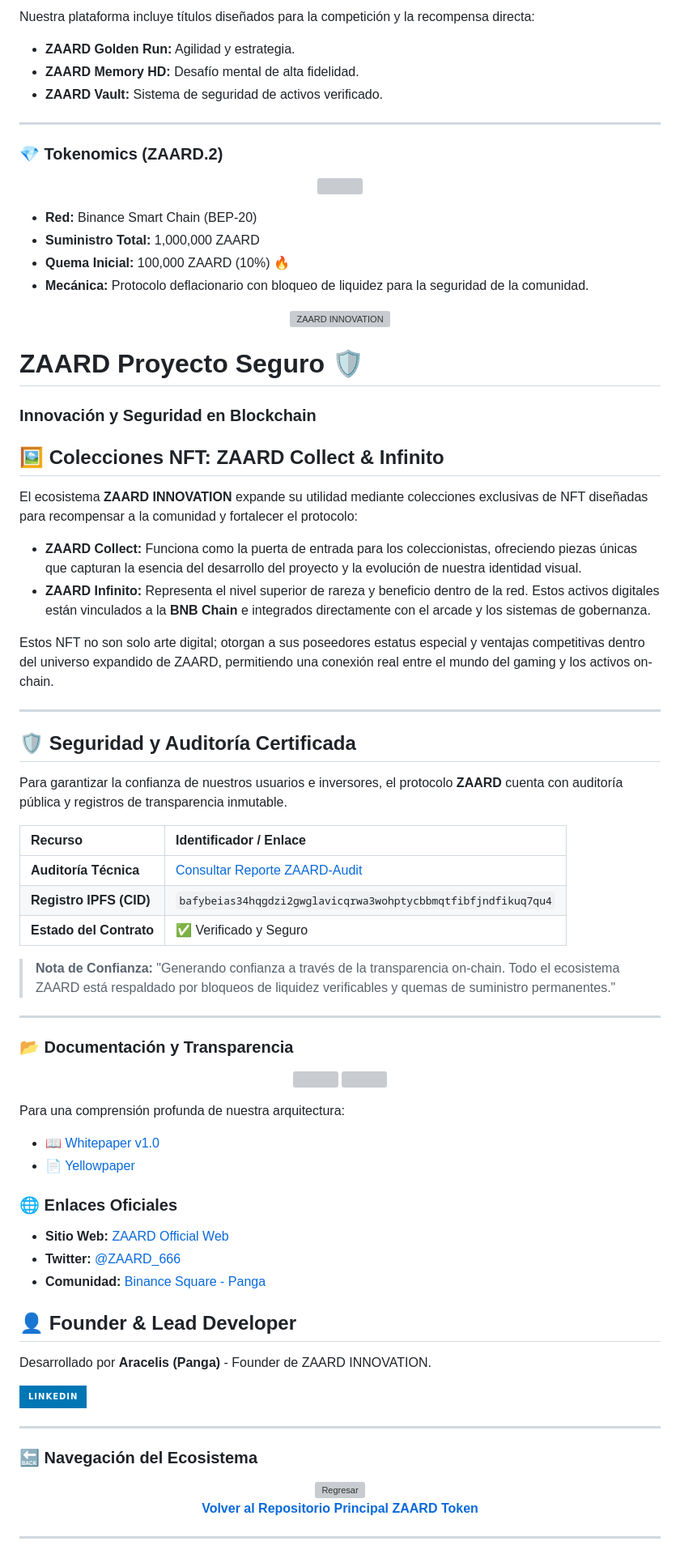
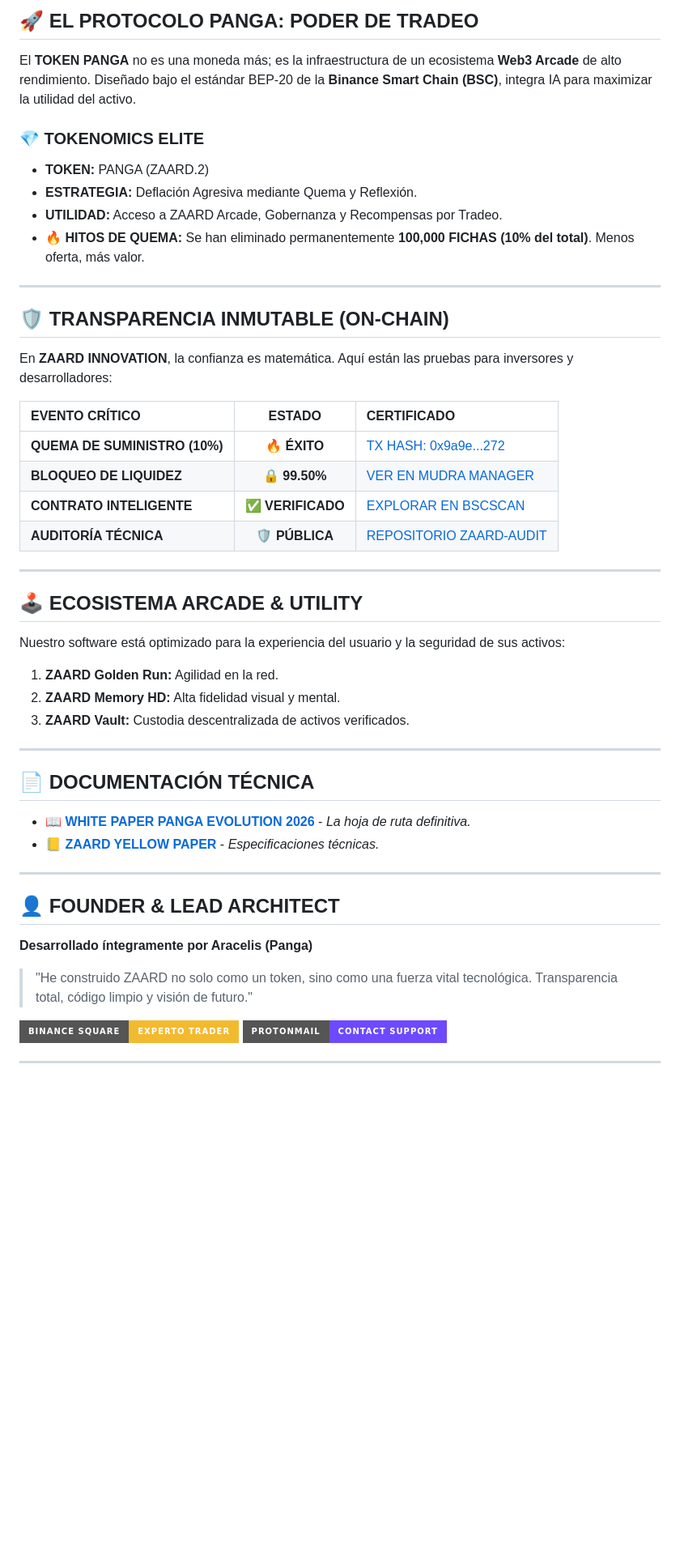
Before and after one commit to figueredo56/zaard-official, a Markdown page: README.md, the part around one of its changes. Shown at 81% size. GitHub-like rendering; badges without logos; blank space fills up the shorter version; grey boxes are pictures that could not be loaded.

```diff
--- a/README.md
+++ b/README.md
@@ -15,81 +8,52 @@ Bajo el mando de **Panga**, el protocolo busca redefinir la utilidad de los acti
 </p>
 
-Nuestra plataforma incluye títulos diseñados para la competición y la recompensa directa:
-* **ZAARD Golden Run:** Agilidad y estrategia.
-* **ZAARD Memory HD:** Desafío mental de alta fidelidad.
-* **ZAARD Vault:** Sistema de seguridad de activos verificado.
+## 🚀 EL PROTOCOLO PANGA: PODER DE TRADEO
+El **TOKEN PANGA** no es una moneda más; es la infraestructura de un ecosistema **Web3 Arcade** de alto rendimiento. Diseñado bajo el estándar BEP-20 de la **Binance Smart Chain (BSC)**, integra IA para maximizar la utilidad del activo.
+
+### 💎 TOKENOMICS ELITE
+* **TOKEN:** PANGA (ZAARD.2)
+* **ESTRATEGIA:** Deflación Agresiva mediante Quema y Reflexión.
+* **UTILIDAD:** Acceso a ZAARD Arcade, Gobernanza y Recompensas por Tradeo.
+* **🔥 HITOS DE QUEMA:** Se han eliminado permanentemente **100,000 FICHAS (10% del total)**. Menos oferta, más valor.
 
 ---
 
-### 💎 Tokenomics (ZAARD.2)
-<p align="center">
-  <img src="https://gateway.pinata.cloud/ipfs/bafybeihsmtiwinw5w6jcebelg2p6kr64ivuijcmx4dnpuny2m22piqin2y" width="150" align="right">
-</p>
+## 🛡️ TRANSPARENCIA INMUTABLE (ON-CHAIN)
+En **ZAARD INNOVATION**, la confianza es matemática. Aquí están las pruebas para inversores y desarrolladores:
 
-* **Red:** Binance Smart Chain (BEP-20)
-* **Suministro Total:** 1,000,000 ZAARD
-* **Quema Inicial:** 100,000 ZAARD (10%) 🔥
-* **Mecánica:** Protocolo deflacionario con bloqueo de liquidez para la seguridad de la comunidad.
-
-<p align="center">
-  <img src="Gemini_Generated_Image_e47d5ne47d5ne47d.png" alt="ZAARD INNOVATION" width="350">
-</p>
-
-# ZAARD Proyecto Seguro 🛡️
-### Innovación y Seguridad en Blockchain
-
-## 🖼️ Colecciones NFT: ZAARD Collect & Infinito
-
-El ecosistema **ZAARD INNOVATION** expande su utilidad mediante colecciones exclusivas de NFT diseñadas para recompensar a la comunidad y fortalecer el protocolo:
-
-* **ZAARD Collect:** Funciona como la puerta de entrada para los coleccionistas, ofreciendo piezas únicas que capturan la esencia del desarrollo del proyecto y la evolución de nuestra identidad visual.
-* **ZAARD Infinito:** Representa el nivel superior de rareza y beneficio dentro de la red. Estos activos digitales están vinculados a la **BNB Chain** e integrados directamente con el arcade y los sistemas de gobernanza.
-
-Estos NFT no son solo arte digital; otorgan a sus poseedores estatus especial y ventajas competitivas dentro del universo expandido de ZAARD, permitiendo una conexión real entre el mundo del gaming y los activos on-chain.
+| EVENTO CRÍTICO | ESTADO | CERTIFICADO |
+| :--- | :---: | :--- |
+| **QUEMA DE SUMINISTRO (10%)** | 🔥 **ÉXITO** | [TX HASH: 0x9a9e...272](https://bscscan.com/tx/0x9a9e55763920a9d007e71a5c85cbb9f4c5c23ade96f484d1e473eddd205bf272) |
+| **BLOQUEO DE LIQUIDEZ** | 🔒 **99.50%** | [VER EN MUDRA MANAGER](https://mudra.website/?certificate=true&type=0&lp=0xd9e66399a7017c6fb5b624d491bb96a4a736d2bb) |
+| **CONTRATO INTELIGENTE** | ✅ **VERIFICADO** | [EXPLORAR EN BSCSCAN](https://bscscan.com/address/0xef516ded4cca45207d21056faa1910c2930c96b5) |
+| **AUDITORÍA TÉCNICA** | 🛡️ **PÚBLICA** | [REPOSITORIO ZAARD-AUDIT](https://github.com/figueredo56/ZAARD-Audit) |
 
 ---
 
-## 🛡️ Seguridad y Auditoría Certificada
-
-Para garantizar la confianza de nuestros usuarios e inversores, el protocolo **ZAARD** cuenta con auditoría pública y registros de transparencia inmutable.
-
-| Recurso | Identificador / Enlace |
-| :--- | :--- |
-| **Auditoría Técnica** | [Consultar Reporte ZAARD-Audit](https://github.com/figueredo56/ZAARD-Audit) |
-| **Registro IPFS (CID)** | `bafybeias34hqgdzi2gwglavicqrwa3wohptycbbmqtfibfjndfikuq7qu4` |
-| **Estado del Contrato** | ✅ Verificado y Seguro |
-
-> **Nota de Confianza:** "Generando confianza a través de la transparencia on-chain. Todo el ecosistema ZAARD está respaldado por bloqueos de liquidez verificables y quemas de suministro permanentes."
+## 🕹️ ECOSISTEMA ARCADE & UTILITY
+Nuestro software está optimizado para la experiencia del usuario y la seguridad de sus activos:
+1.  **ZAARD Golden Run:** Agilidad en la red.
+2.  **ZAARD Memory HD:** Alta fidelidad visual y mental.
+3.  **ZAARD Vault:** Custodia descentralizada de activos verificados.
 
 ---
 
-### 📂 Documentación y Transparencia
-<p align="center">
-  <img src="https://gateway.pinata.cloud/ipfs/bafybeiarw4qbftgyh2rzjyw56s4cpjxtlptxtwgasgnu7rovqkvmpjgbgy" width="250">
-  <img src="https://gateway.pinata.cloud/ipfs/bafybeid4eh5si4tdy3kpqgtnd4l2z6ehac3rkd4vjmsgdb5gqbs2vcox34" width="250">
-</p>
-
-Para una comprensión profunda de nuestra arquitectura:
-* [📖 Whitepaper v1.0](https://github.com/figueredo56/ZAARD_Whitepaper)
-* [📄 Yellowpaper](https://github.com/figueredo56/ZAARD_Yellowpaper)
-
-### 🌐 Enlaces Oficiales
-* **Sitio Web:** [ZAARD Official Web](https://figueredo56.github.io/zaard-official/)
-* **Twitter:** [@ZAARD_666](https://x.com/ZAARD_666)
-* **Comunidad:** [Binance Square - Panga](https://app.binance.com/uni-qr/cpro/PANGA)
-## 👤 Founder & Lead Developer
-Desarrollado por **Aracelis (Panga)** - Founder de ZAARD INNOVATION.
-
-[<img src="https://img.shields.io/badge/LinkedIn-0077B5?style=for-the-badge&logo=linkedin&logoColor=white" />](https://www.linkedin.com/in/aracelis-figueredo-45284a408?utm_source=share&utm_campaign=share_via&utm_content=profile&utm_medium=android_app)
+## 📄 DOCUMENTACIÓN TÉCNICA
+* 📖 **[WHITE PAPER PANGA EVOLUTION 2026](https://github.com/figueredo56/PANGA_EVOLUTION_WHITEPAPER_2026.pdf)** - *La hoja de ruta definitiva.*
+* 📒 **[ZAARD YELLOW PAPER](https://github.com/figueredo56/zaard-yellowpaper)** - *Especificaciones técnicas.*
 
 ---
 
-### 🔙 Navegación del Ecosistema
-<p align="center">
-  <a href="https://github.com/figueredo56/ZAARD_Token">
-    <img src="https://gateway.pinata.cloud/ipfs/bafybeiar5txuucke7cracyysp6i4z5bzpvdyogxgkkv23rnxavw6mqm364" width="80" alt="Regresar">
-    <br>
-    <b>Volver al Repositorio Principal ZAARD Token</b>
+## 👤 FOUNDER & LEAD ARCHITECT
+**Desarrollado íntegramente por Aracelis (Panga)**
+> "He construido ZAARD no solo como un token, sino como una fuerza vital tecnológica. Transparencia total, código limpio y visión de futuro."
+
+<p align="left">
+  <a href="https://www.binance.com/es/square/profile/panga" target="_blank">
+    <img src="https://img.shields.io/badge/Binance_Square-Experto_Trader-F3BA2F?style=for-the-badge&logo=binance&logoColor=black" alt="Binance Square">
+  </a>
+  <a href="mailto:zaard.innovation@proton.me">
+    <img src="https://img.shields.io/badge/ProtonMail-Contact_Support-6D4AFF?style=for-the-badge&logo=protonmail&logoColor=white" alt="ProtonMail">
   </a>
 </p>
 
```
Also changed, not shown: other parts of README.md (+4 -19 lines).
